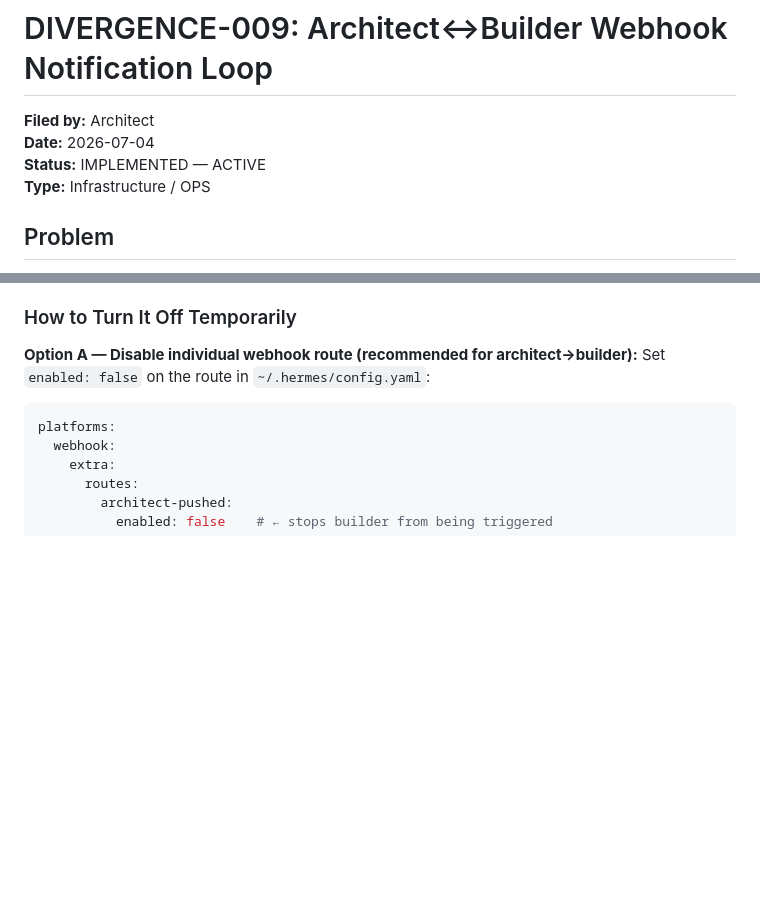
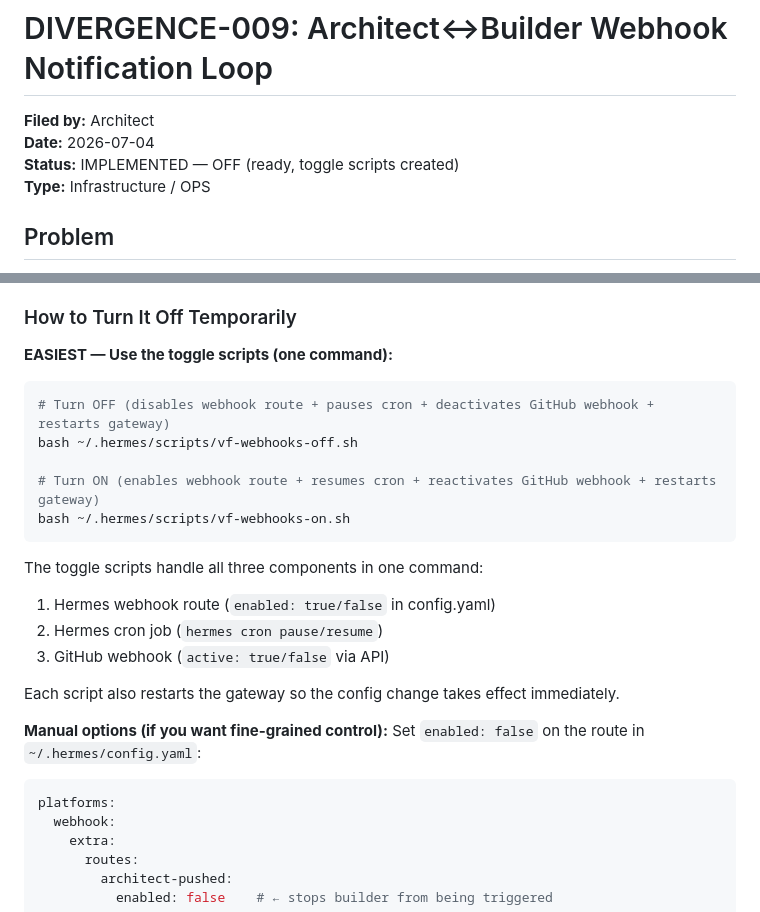
Before and after one commit to Daimondan/ViralFactory, a Markdown page: docs/decisions/DIVERGENCE-009-webhook-notification-loop.md, 2 parts joined by grey strips. Rendered like a GitHub page; blank space fills up the shorter version.

Commit message:
architect: DIVERGENCE-009 — webhook loop configured but OFF, toggle scripts created (vf-webhooks-on.sh / vf-webhooks-off.sh)

````diff
--- a/docs/decisions/DIVERGENCE-009-webhook-notification-loop.md
+++ b/docs/decisions/DIVERGENCE-009-webhook-notification-loop.md
@@ -2,7 +2,7 @@
 
 **Filed by:** Architect
 **Date:** 2026-07-04
-**Status:** IMPLEMENTED — ACTIVE
+**Status:** IMPLEMENTED — OFF (ready, toggle scripts created)
 **Type:** Infrastructure / OPS
 
 ## Problem
@@ -87,7 +87,24 @@ Every 2 hours, a cron job runs a script that:
 
 ### How to Turn It Off Temporarily
 
-**Option A — Disable individual webhook route (recommended for architect→builder):**
+**EASIEST — Use the toggle scripts (one command):**
+
+```bash
+# Turn OFF (disables webhook route + pauses cron + deactivates GitHub webhook + restarts gateway)
+bash ~/.hermes/scripts/vf-webhooks-off.sh
+
+# Turn ON (enables webhook route + resumes cron + reactivates GitHub webhook + restarts gateway)
+bash ~/.hermes/scripts/vf-webhooks-on.sh
+```
+
+The toggle scripts handle all three components in one command:
+1. Hermes webhook route (`enabled: true/false` in config.yaml)
+2. Hermes cron job (`hermes cron pause/resume`)
+3. GitHub webhook (`active: true/false` via API)
+
+Each script also restarts the gateway so the config change takes effect immediately.
+
+**Manual options (if you want fine-grained control):**
 Set `enabled: false` on the route in `~/.hermes/config.yaml`:
 ```yaml
 platforms:
````
Also changed, not shown: CHANGELOG.md (+18 -14 lines).
